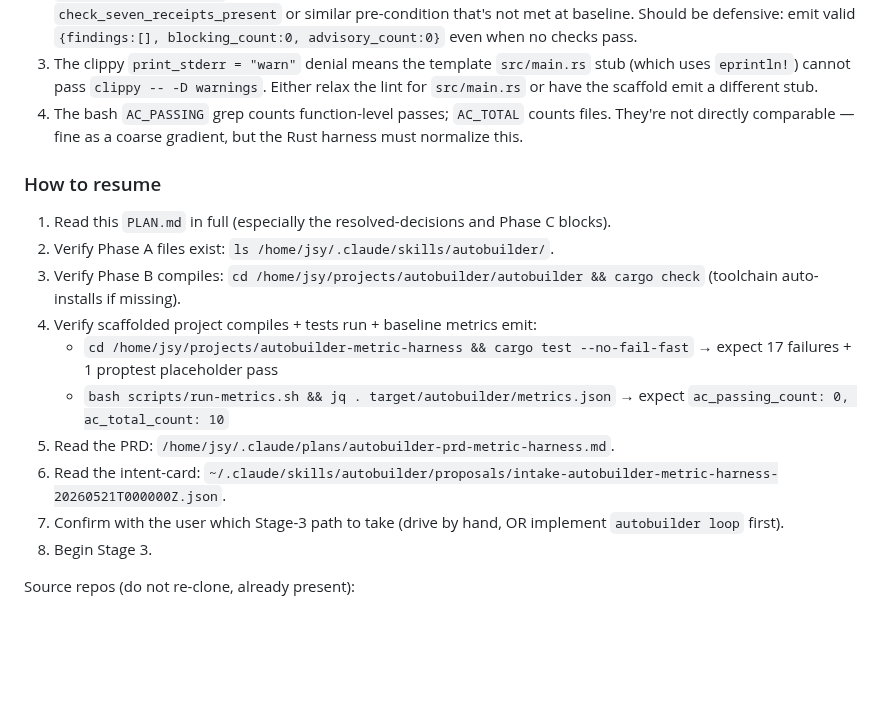
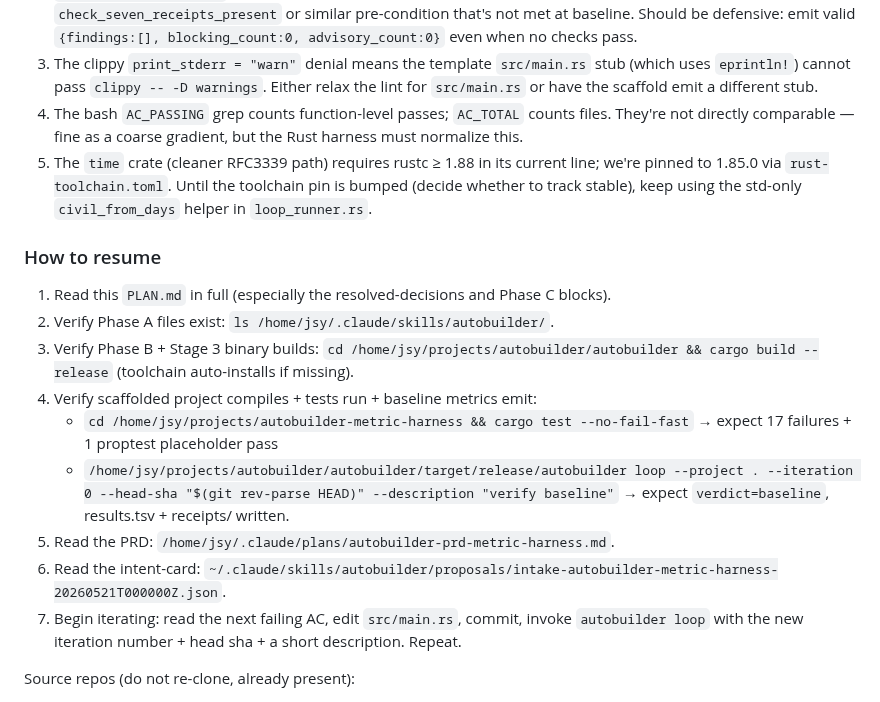
Before and after one commit to j0yen/autobuilder, a Markdown page: PLAN.md, the part around one of its changes. GitHub-like rendering; blank space fills up the shorter version.

```diff
--- a/PLAN.md
+++ b/PLAN.md
@@ -378,19 +412,19 @@ Visibility was tightened on the subcommand modules to `pub(crate)` to satisfy th
 2. **`rules/audit-checks.sh`** itself aborts mid-run (exit 1, empty stdout) on a fresh scaffold — likely a `check_seven_receipts_present` or similar pre-condition that's not met at baseline. Should be defensive: emit valid `{findings:[], blocking_count:0, advisory_count:0}` even when no checks pass.
 3. The clippy `print_stderr = "warn"` denial means the template `src/main.rs` stub (which uses `eprintln!`) cannot pass `clippy -- -D warnings`. Either relax the lint for `src/main.rs` or have the scaffold emit a different stub.
 4. The bash `AC_PASSING` grep counts function-level passes; `AC_TOTAL` counts files. They're not directly comparable — fine as a coarse gradient, but the Rust harness must normalize this.
+5. The `time` crate (cleaner RFC3339 path) requires rustc ≥ 1.88 in its current line; we're pinned to 1.85.0 via `rust-toolchain.toml`. Until the toolchain pin is bumped (decide whether to track stable), keep using the std-only `civil_from_days` helper in `loop_runner.rs`.
 
 ### How to resume
 
 1. Read this `PLAN.md` in full (especially the resolved-decisions and Phase C blocks).
 2. Verify Phase A files exist: `ls /home/jsy/.claude/skills/autobuilder/`.
-3. Verify Phase B compiles: `cd /home/jsy/projects/autobuilder/autobuilder && cargo check` (toolchain auto-installs if missing).
+3. Verify Phase B + Stage 3 binary builds: `cd /home/jsy/projects/autobuilder/autobuilder && cargo build --release` (toolchain auto-installs if missing).
 4. Verify scaffolded project compiles + tests run + baseline metrics emit:
    - `cd /home/jsy/projects/autobuilder-metric-harness && cargo test --no-fail-fast` → expect 17 failures + 1 proptest placeholder pass
-   - `bash scripts/run-metrics.sh && jq . target/autobuilder/metrics.json` → expect `ac_passing_count: 0, ac_total_count: 10`
+   - `/home/jsy/projects/autobuilder/autobuilder/target/release/autobuilder loop --project . --iteration 0 --head-sha "$(git rev-parse HEAD)" --description "verify baseline"` → expect `verdict=baseline`, results.tsv + receipts/ written.
 5. Read the PRD: `/home/jsy/.claude/plans/autobuilder-prd-metric-harness.md`.
 6. Read the intent-card: `~/.claude/skills/autobuilder/proposals/intake-autobuilder-metric-harness-20260521T000000Z.json`.
-7. Confirm with the user which Stage-3 path to take (drive by hand, OR implement `autobuilder loop` first).
-8. Begin Stage 3.
+7. Begin iterating: read the next failing AC, edit `src/main.rs`, commit, invoke `autobuilder loop` with the new iteration number + head sha + a short description. Repeat.
 
 Source repos (do not re-clone, already present):
 - `/home/jsy/projects/autobuilder/autoresearch-macos/`
```
Also changed, not shown: other parts of PLAN.md (+43 -9 lines).
